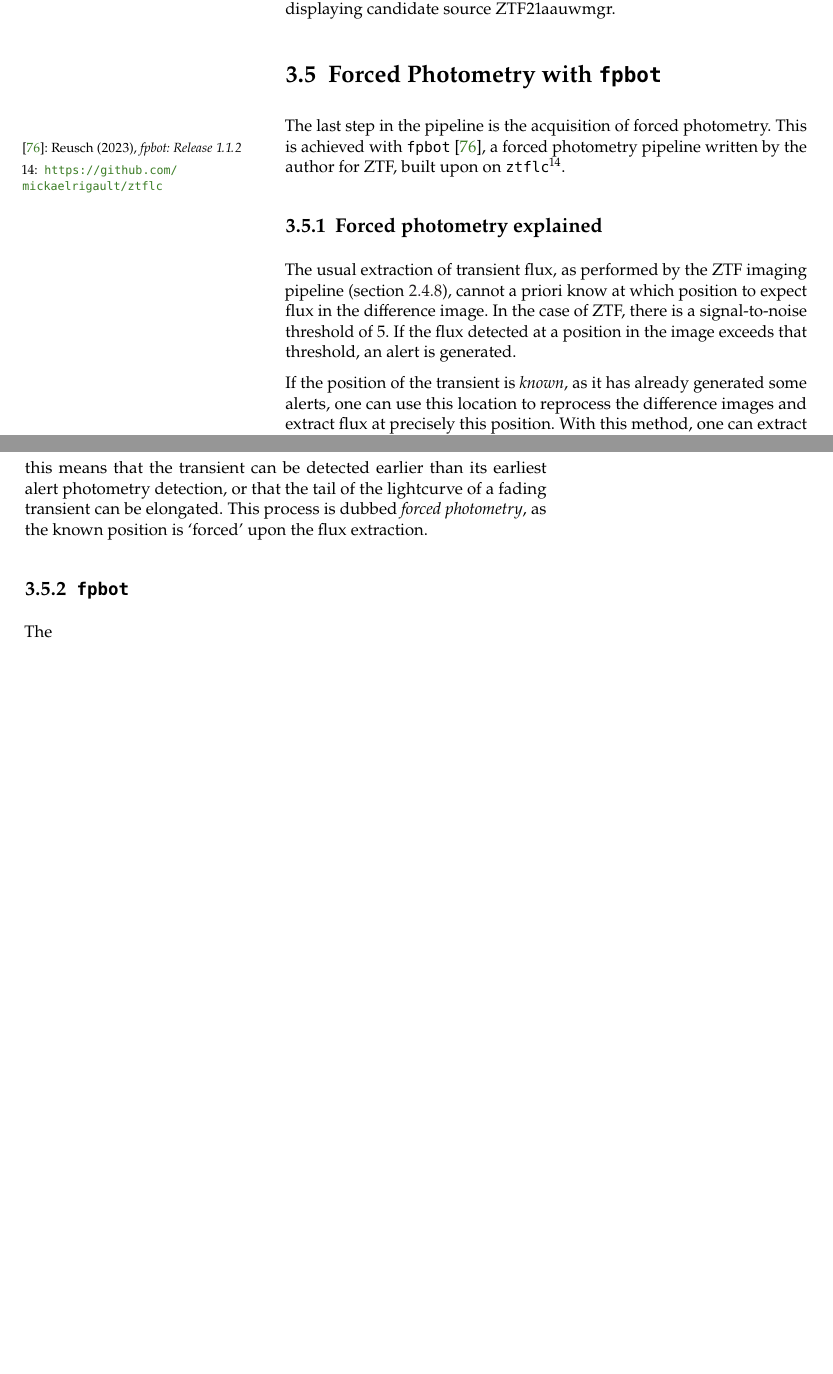
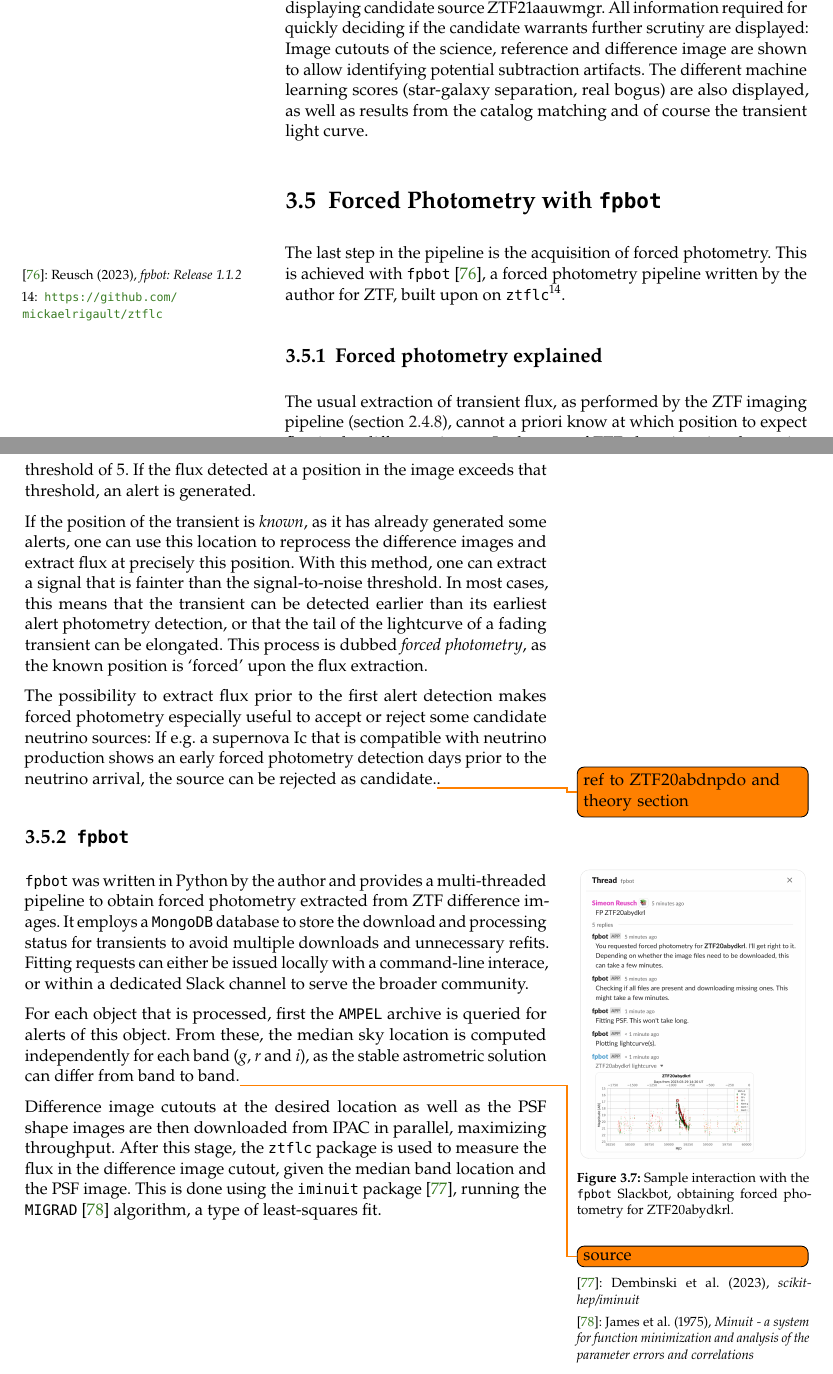
Before and after one commit to simeonreusch/thesis, a LaTeX thesis (thesis.tex): two parts of pages 38 and 39 of 52, joined at a grey line, cut so that both start at the same text, the shorter picture padded with empty space. Compiled offline with pdfLaTeX.

Commit message:
updates updates updates

```diff
--- a/thesis.tex
+++ b/thesis.tex
@@ -240,7 +240,7 @@ Neither of those catalog matches serve as veto, but are rather appended to the f
     \caption[\texttt{nuztf} output]{Sample output from \texttt{nuztf} showing the light curve of ZTF21aauwmgr, a transient selected as potential source in the follow up of IC220624A. The cutouts at the top show the science image, the reference image (template), the resulting difference image and a PS1 cutout of the same region. The bottom shows the transient light curve, as well as the position, the \texttt{RealBogus} score (\texttt{drb}) and the \texttt{sgscore}. On the top, crossmatching information is shown. Here, the source is a source discovered by SDSS and flagged as likely QSO in MILLIQUAS.}
     \labfig{nuztf_sample_output}
 \end{figure}
-Fig. \ref{fig:nuztf_sample_output} shows a part of the final \texttt{pdf} file generated for neutrino IC220624A, displaying candidate source ZTF21aauwmgr.
+Fig. \ref{fig:nuztf_sample_output} shows a part of the final \texttt{pdf} file generated for neutrino IC220624A, displaying candidate source ZTF21aauwmgr. All information required for quickly deciding if the candidate warrants further scrutiny are displayed: Image cutouts of the science, reference and difference image are shown to allow identifying potential subtraction artifacts. The different machine learning scores (star-galaxy separation, real bogus) are also displayed, as well as results from the catalog matching and of course the transient light curve.
 
 \section{Forced Photometry with \texttt{fpbot}} \label{fpbot}
 The last step in the pipeline is the acquisition of forced photometry. This is achieved with \texttt{fpbot} \sidecite{Reusch2023a}, a forced photometry pipeline written by the author for ZTF, built upon on \texttt{ztflc}\sidenote{\url{https://github.com/mickaelrigault/ztflc}}.
@@ -250,8 +250,19 @@ The usual extraction of transient flux, as performed by the ZTF imaging pipeline
 
 If the position of the transient is \textit{known}, as it has already generated some alerts, one can use this location to reprocess the difference images and extract flux at precisely this position. With this method, one can extract a signal that is fainter than the signal-to-noise threshold. In most cases, this means that the transient can be detected earlier than its earliest alert photometry detection, or that the tail of the lightcurve of a fading transient can be elongated. This process is dubbed \textit{forced photometry}, as the known position is `forced' upon the flux extraction.
 
+The possibility to extract flux prior to the first alert detection makes forced photometry especially useful to accept or reject some candidate neutrino sources: If e.g. a supernova Ic that is compatible with neutrino production shows an early forced photometry detection days prior to the neutrino arrival, the source can be rejected as candidate.\todo{ref to ZTF20abdnpdo and theory section}.
+
 \subsection{\texttt{fpbot}}
-The
+\begin{marginfigure}
+    \includegraphics{fu/fpbot_slack_border.pdf}
+    \caption[\texttt{fpbot} Slackbot interaction]{Sample interaction with the \texttt{fpbot} Slackbot, obtaining forced photometry for ZTF20abydkrl.}
+    \labfig{fpbot_slackbot}
+\end{marginfigure}
+\texttt{fpbot} was written in Python by the author and provides a multi-threaded pipeline to obtain forced photometry extracted from ZTF difference images. It employs a \texttt{MongoDB} database to store the download and processing status for transients to avoid multiple downloads and unnecessary refits. Fitting requests can either be issued locally with a command-line interace, or within a dedicated Slack channel to serve the broader community.
+
+For each object that is processed, first the \texttt{AMPEL} archive is queried for alerts of this object. From these, the median sky location is computed independently for each band (\textit{g}, \textit{r} and \textit{i}), as the stable astrometric solution can differ from band to band.\todo{source}
+
+Difference image cutouts at the desired location as well as the PSF shape images are then downloaded from IPAC in parallel, maximizing throughput. After this stage, the \texttt{ztflc} package is used to measure the flux in the difference image cutout, given the median band location and the PSF image. This is done using the \texttt{iminuit} package \sidecite{Dembinski2023}, running the \texttt{MIGRAD} \sidecite{James1975} algorithm, a type of least-squares fit.
 
 %\chapter{Candidate TDE AT2019fdr: a possible source?}
 %\chapter{The ZTF nuclear sample}
```
Also changed, not shown: thesis.bib (+23 -0 lines), images/fu/fpbot_slack_border.pdf (added), images/fu/fpbot_slack_border.png (added), 1 other file.
